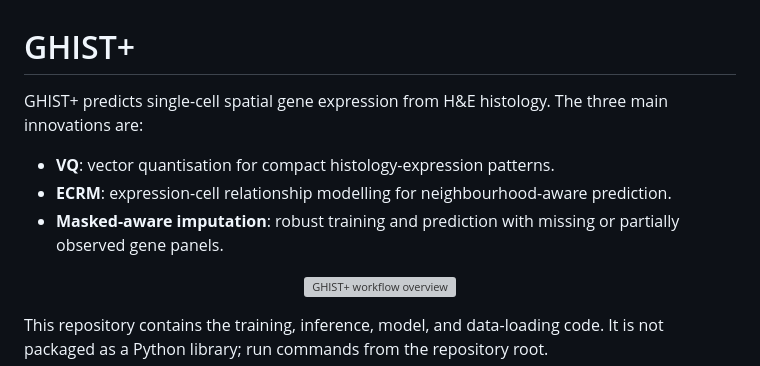
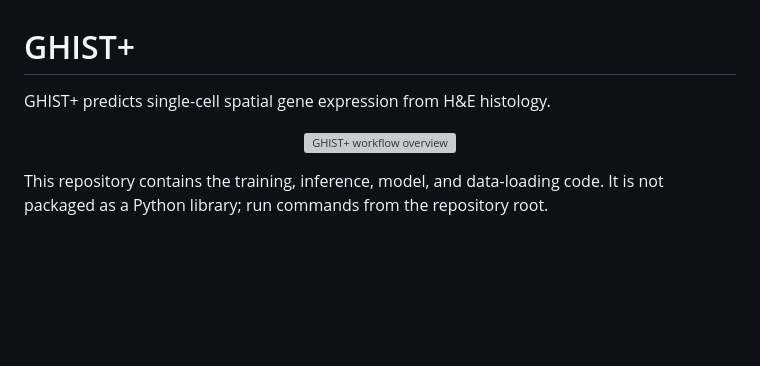
Before and after one commit to SydneyBioX/GHIST_plus, a Markdown page: README.md, the part around the change. Rendered like a GitHub page; blank space fills up the shorter version; grey boxes are pictures that could not be loaded.

Commit message:
Simplify innovations description in README.md
Removed bullet points from the innovations section for clarity.

```diff
--- a/README.md
+++ b/README.md
@@ -1,13 +1,6 @@
 # GHIST+
 
-GHIST+ predicts single-cell spatial gene expression from H&E histology. The
-three main innovations are:
-
-- **VQ**: vector quantisation for compact histology-expression patterns.
-- **ECRM**: expression-cell relationship modelling for neighbourhood-aware
-  prediction.
-- **Masked-aware imputation**: robust training and prediction with missing or
-  partially observed gene panels.
+GHIST+ predicts single-cell spatial gene expression from H&E histology.
 
 <p align="center">
   <img src="figures/fig1.png" alt="GHIST+ workflow overview" width="900">
```
